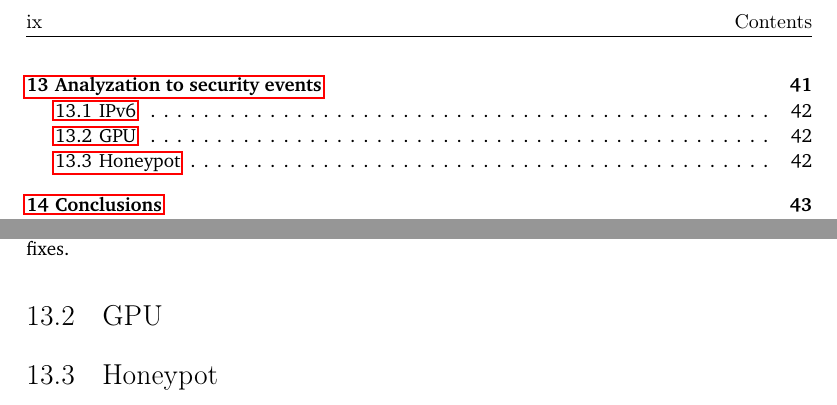
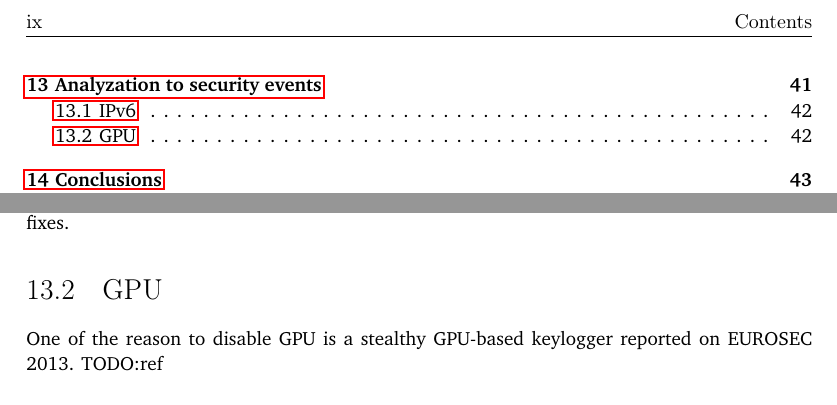
Before and after one commit to YongBinnnnnnnnnnnnnnnnnnnnnnnnnnnnnnnnn/hood, a LaTeX thesis (paper/paper.tex): two parts of pages 11 and 58 of 69, joined at a grey line, cut so that both start at the same text. Compiled offline with pdfLaTeX.

Commit message:
paper.tex

```diff
--- a/paper/paper.tex
+++ b/paper/paper.tex
@@ -687,7 +687,7 @@ It also demonstrates why firewall disables wireless by default: Both "Wi-Fi" and
 This section explains why firewall disables IPv6. I searched both the keyword "IPv6" and the keyword "IPv4" from the website \url{https://cve.mitre.org}. On Jan 14th 2024 (UTC +1) 00:00, there are 615 CVE records that match the keyword "IPv6" and 360 CVE records that match the keyword "IPv4". From 2022, there are 81 results match the keyword "IPv6" and 36 result match the keyword "IPv4". Those numbers indicate that the overall implementations of IPv6 is less stable than of IPv4. It could be explained as IPv4 implementations have a longer history of bug fixes.
 
 \section{GPU}
-\section{Honeypot}
+One of the reason to disable GPU is a stealthy GPU-based keylogger reported on EUROSEC 2013. TODO:ref
 
 \chapter{Conclusions}
 
```
